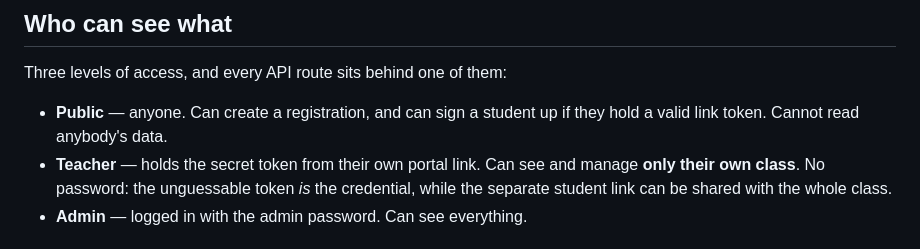
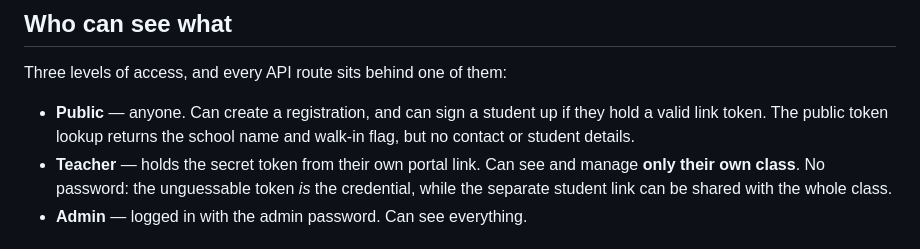
Before and after one commit to Melware0-0/PouHonoSite, a Markdown page: README.md, the part around one of its changes. GitHub-like rendering.

```diff
--- a/README.md
+++ b/README.md
@@ -173,7 +179,8 @@ The FAQ body and the admin dashboard are English only.
 Three levels of access, and every API route sits behind one of them:
 
 - **Public** — anyone. Can create a registration, and can sign a student up if
-  they hold a valid link token. Cannot read anybody's data.
+  they hold a valid link token. The public token lookup returns the school
+  name and walk-in flag, but no contact or student details.
 - **Teacher** — holds the secret token from their own portal link. Can see and manage
   **only their own class**. No password: the unguessable token *is* the
   credential, while the separate student link can be shared with the whole class.
```
Also changed, not shown: other parts of README.md (+23 -15 lines), CLAUDE.md (+15 -8 lines).
